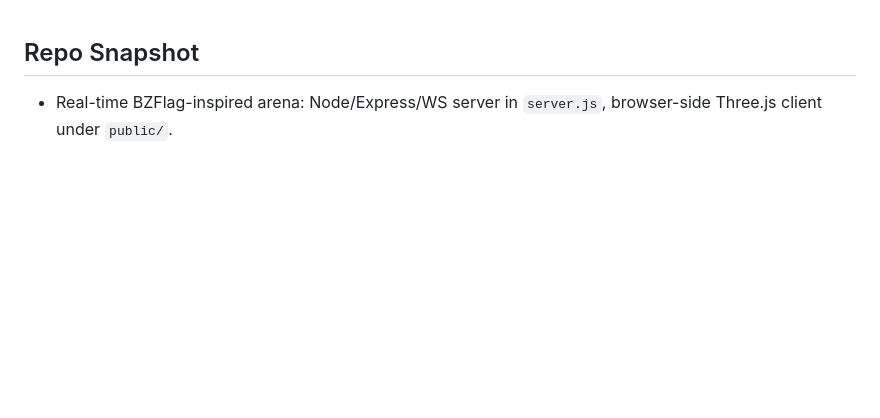
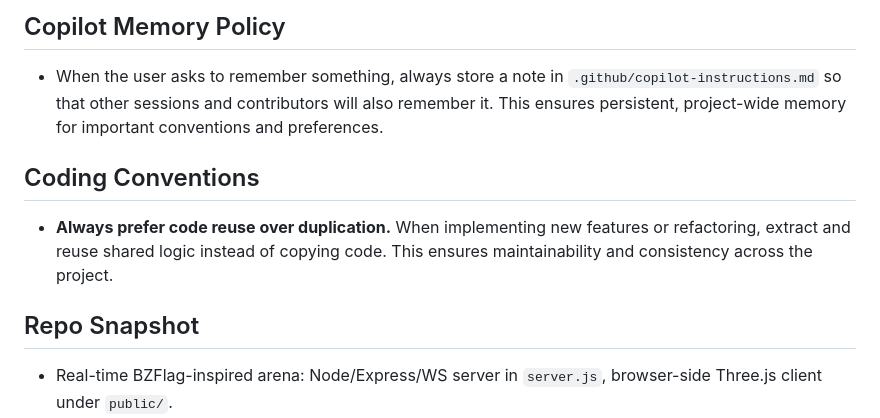
Before and after one commit to BZFlag-Dev/bzo, a Markdown page: .github/copilot-instructions.md, the part around the change. Rendered like a GitHub page; blank space fills up the shorter version.

Commit message:
preferences

```diff
--- a/.github/copilot-instructions.md
+++ b/.github/copilot-instructions.md
@@ -1,3 +1,11 @@
+## Copilot Memory Policy
+
+- When the user asks to remember something, always store a note in `.github/copilot-instructions.md` so that other sessions and contributors will also remember it. This ensures persistent, project-wide memory for important conventions and preferences.
+
+## Coding Conventions
+
+- **Always prefer code reuse over duplication.** When implementing new features or refactoring, extract and reuse shared logic instead of copying code. This ensures maintainability and consistency across the project.
+
 ## Repo Snapshot
 - Real-time BZFlag-inspired arena: Node/Express/WS server in `server.js`, browser-side Three.js client under `public/`.
 - All front-end modules are plain ES modules loaded directly by the browser; no bundler. Update the `<script type="importmap">` block in `public/index.html` when adding new external modules.
```
